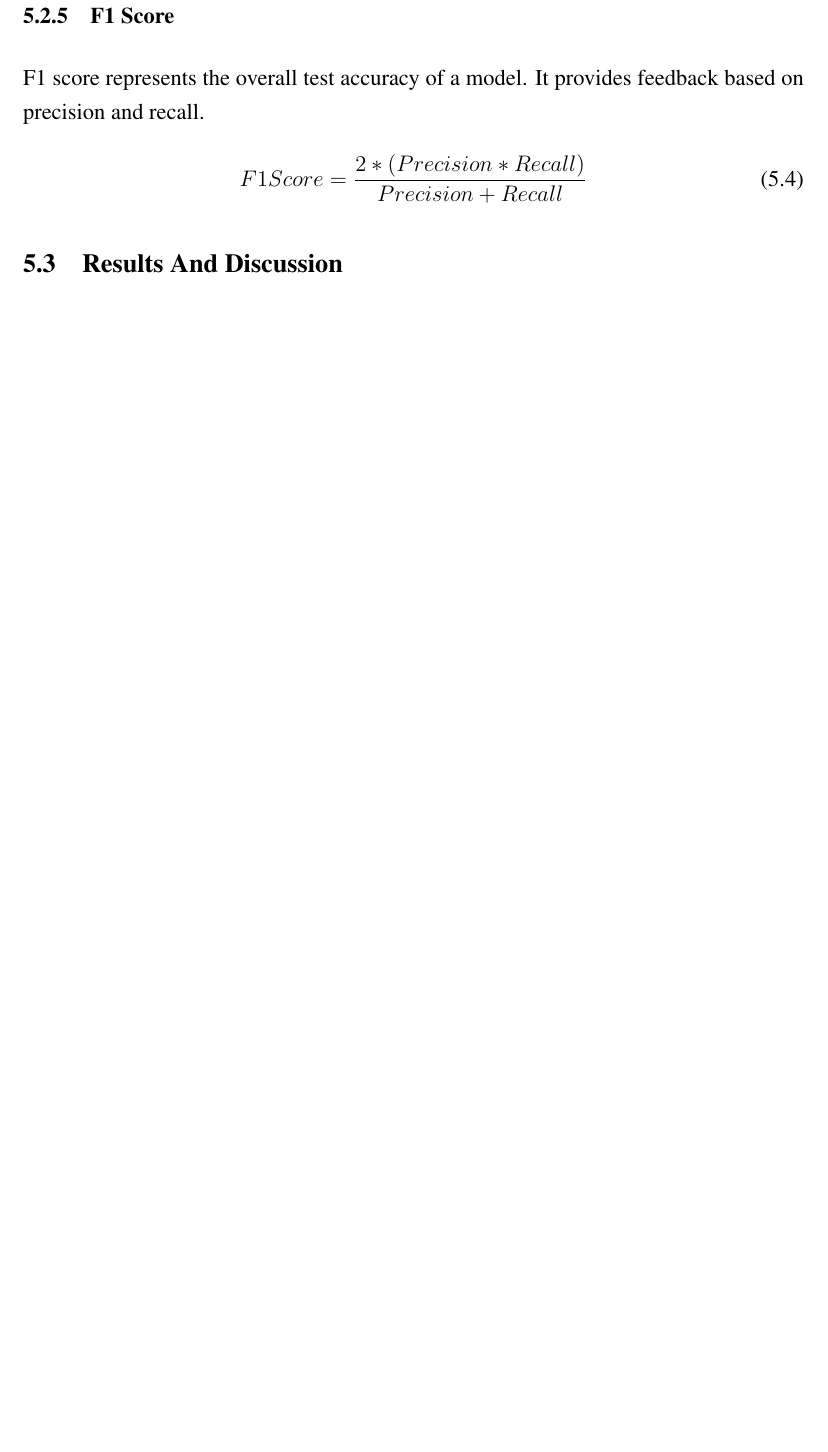
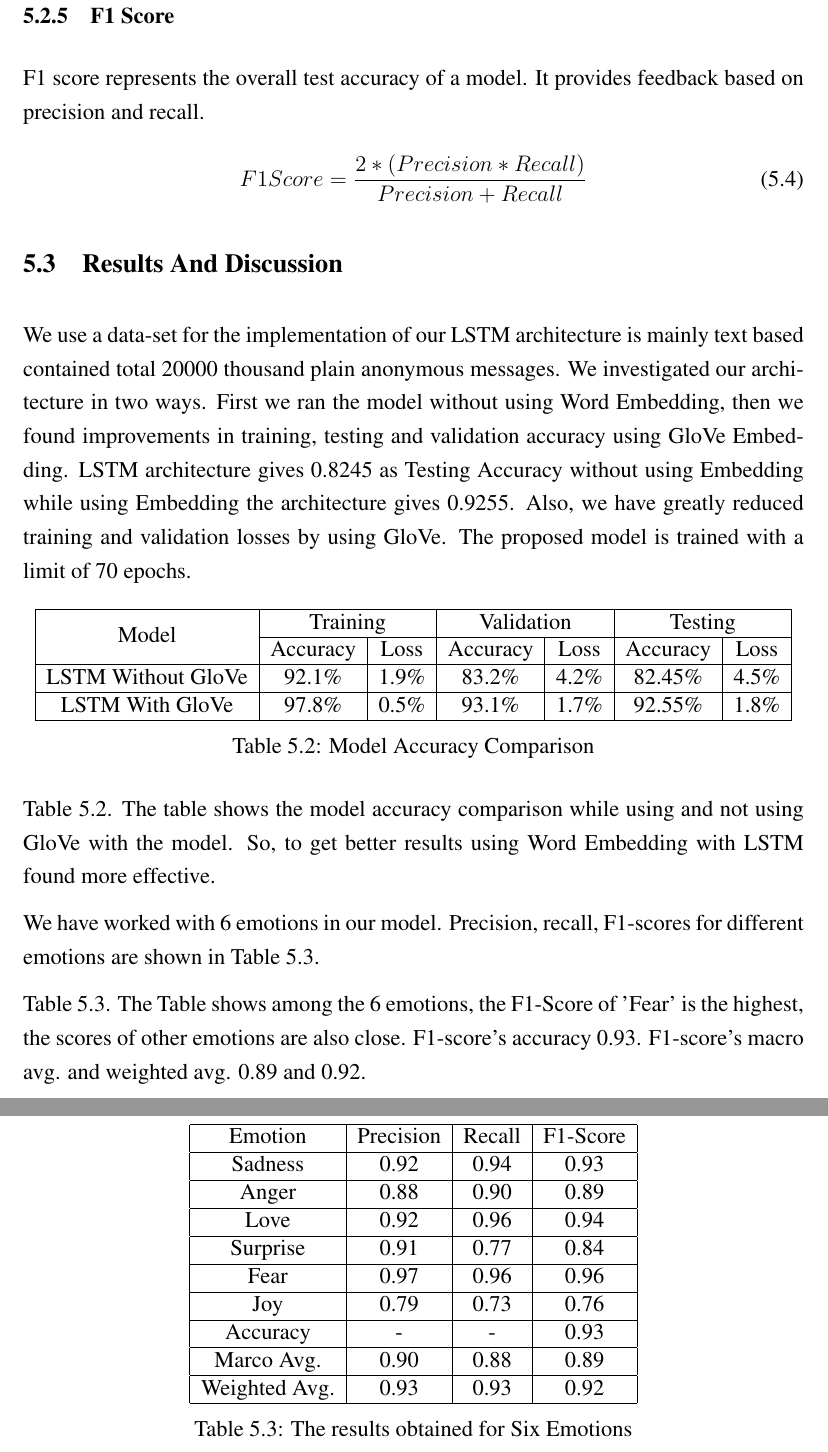
Before and after one commit to anisurMahmud/Capstone-Report-File, a LaTeX thesis (thesis_book.tex, which reads chapters/testing and result.tex): part of page 28 of 31 before the commit and two parts of pages 28 and 29 of 32 after it, the two joined at a grey line, cut so that both start at the same text, the shorter picture padded with empty space. Compiled offline with pdfLaTeX.

Commit message:
Result and Discussion Done

```diff
--- a/chapters/testing and result.tex
+++ b/chapters/testing and result.tex
@@ -49,3 +49,41 @@ F1 Score = {\frac{2*(Precision*Recall)}{Precision+Recall}}
 \end{equation}
 
 \section{Results And Discussion}
+We use a data-set for the implementation of our LSTM architecture is mainly text based contained total 20000 thousand plain anonymous messages. We investigated our architecture in two ways. First we ran the model without using Word Embedding, then we found improvements in training, testing and validation accuracy using GloVe Embedding. LSTM architecture gives 0.8245 as Testing Accuracy without using Embedding while using Embedding the architecture gives 0.9255. Also, we have greatly reduced training and validation losses by using GloVe. The proposed model is trained with a limit of 70 epochs.
+
+\begin{table}[h!]
+\centering
+\begin{tabular}{|c|cc|cc|cc|}
+\hline
+\multirow{2}{*}{Model} & \multicolumn{2}{c|}{Training}         & \multicolumn{2}{c|}{Validation}       & \multicolumn{2}{c|}{Testing}          \\ \cline{2-7}
+                       & \multicolumn{1}{c|}{Accuracy} & Loss  & \multicolumn{1}{c|}{Accuracy} & Loss  & \multicolumn{1}{c|}{Accuracy} & Loss  \\ \hline
+LSTM Without GloVe     & \multicolumn{1}{c|}{92.1\%}   & 1.9\% & \multicolumn{1}{c|}{83.2\%}   & 4.2\% & \multicolumn{1}{c|}{82.45\%}  & 4.5\% \\ \hline
+LSTM With GloVe        & \multicolumn{1}{c|}{97.8\%}   & 0.5\% & \multicolumn{1}{c|}{93.1\%}   & 1.7\% & \multicolumn{1}{c|}{92.55\%}  & 1.8\% \\ \hline
+\end{tabular}
+\caption{Model Accuracy Comparison}
+\end{table}
+
+Table 5.2. The table shows the model accuracy comparison while using and not using GloVe with the model. So, to get better results using Word Embedding with LSTM found more effective.
+
+We have worked with 6 emotions in our model. Precision, recall, F1-scores for different emotions are shown in Table 5.3.
+
+Table 5.3. The Table shows among the 6 emotions,  the F1-Score of 'Fear' is the highest, the scores of other emotions are also close. F1-score's accuracy 0.93. F1-score's macro avg. and weighted avg. 0.89 and 0.92.
+\pagebreak
+
+\begin{table}[h!]
+\centering
+\begin{tabular}{|c|c|c|c|}
+\hline
+Emotion       & Precision & Recall & F1-Score \\ \hline
+Sadness       & 0.92      & 0.94   & 0.93     \\ \hline
+Anger         & 0.88      & 0.90   & 0.89     \\ \hline
+Love          & 0.92      & 0.96   & 0.94     \\ \hline
+Surprise      & 0.91      & 0.77   & 0.84     \\ \hline
+Fear          & 0.97      & 0.96   & 0.96     \\ \hline
+Joy           & 0.79      & 0.73   & 0.76     \\ \hline
+Accuracy      & -         & -      & 0.93     \\ \hline
+Marco Avg.    & 0.90      & 0.88   & 0.89     \\ \hline
+Weighted Avg. & 0.93      & 0.93   & 0.92     \\ \hline
+\end{tabular}
+\caption{The results obtained for Six Emotions}
+\end{table}
```
Also changed, not shown: 1 other file.
